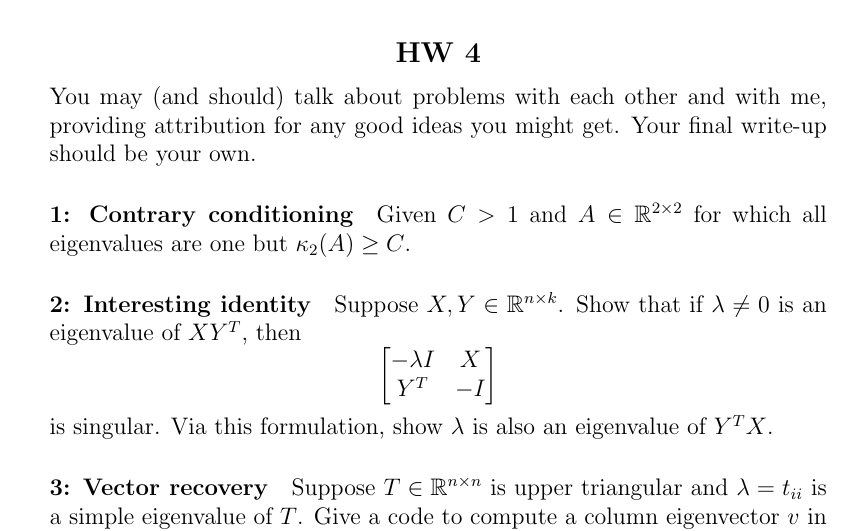
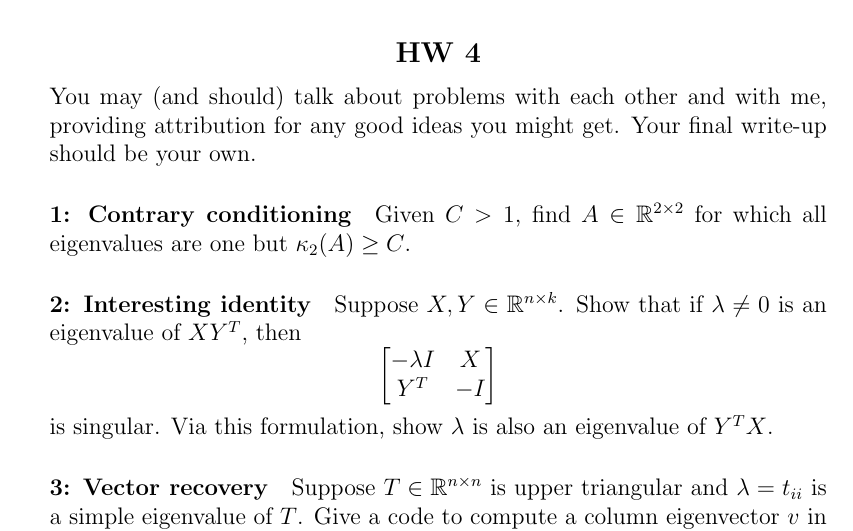
Before and after one commit to dbindel/cs6210-f16, a LaTeX problem sheet (hw/hw4.tex): part of the page, cut so that both start at the same text. Compiled offline with pdfLaTeX.

Commit message:
Updated Q1

```diff
--- a/hw/hw4.tex
+++ b/hw/hw4.tex
@@ -10,7 +10,7 @@ providing attribution for any good ideas you might get.  Your final
 write-up should be your own.
 
 \paragraph*{1: Contrary conditioning}
-Given $C > 1$ and $A \in \bbR^{2 \times 2}$ for which all
+Given $C > 1$, find $A \in \bbR^{2 \times 2}$ for which all
 eigenvalues are one but $\kappa_2(A) \geq C$.
 
 \paragraph*{2: Interesting identity}
```
